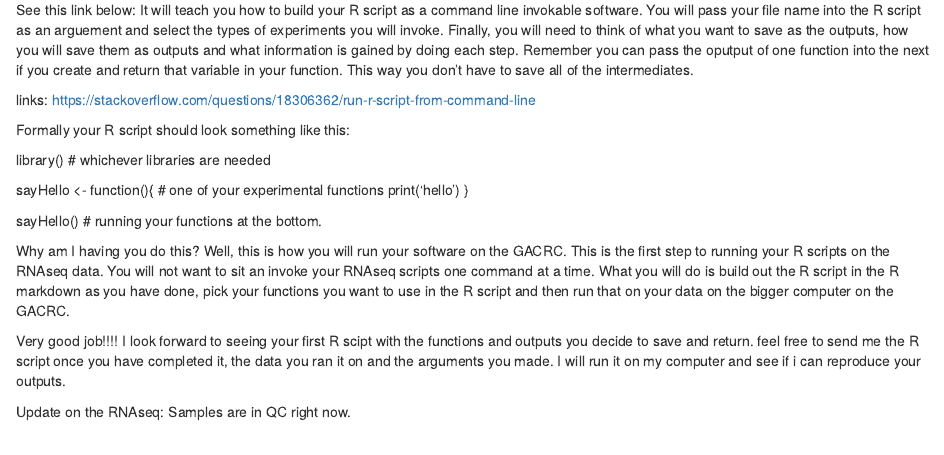
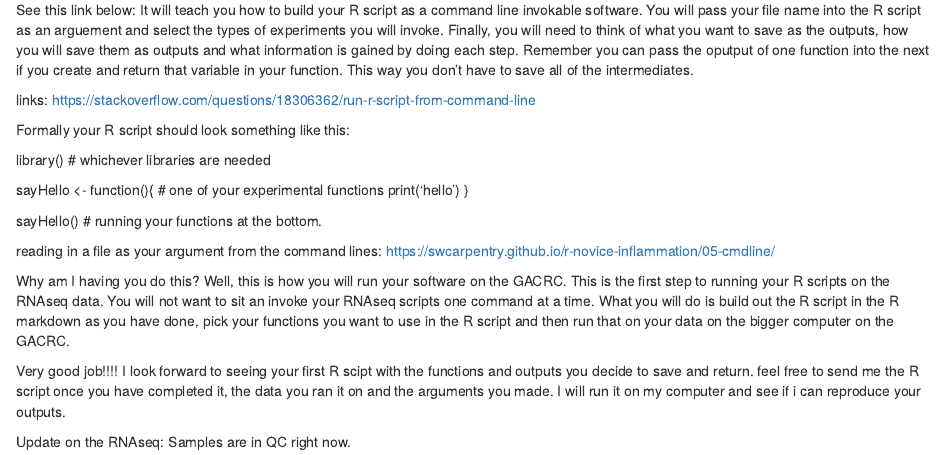
Before and after one commit to michaelSkaro/ATXN, an R Markdown document (summer_intern/6,11 Presenation Functions.Rmd): the page in a window 1100 px wide, from 10390 px down. Rendered offline with R 4.5, knitr and Pandoc, with nearby package versions; the gapminder table comes from the copy in Python's plotly package.

Commit message:
Update 6,11 Presenation Functions.Rmd

```diff
--- a/summer_intern/6,11 Presenation Functions.Rmd
+++ b/summer_intern/6,11 Presenation Functions.Rmd
@@ -470,7 +470,8 @@ sayHello <- function(){ # one of your experimental functions
 
 sayHello() # running your functions at the bottom.
 
-
+reading in a file as your argument from the command lines:
+https://swcarpentry.github.io/r-novice-inflammation/05-cmdline/
 
 
 Why am I having you do this?
```
